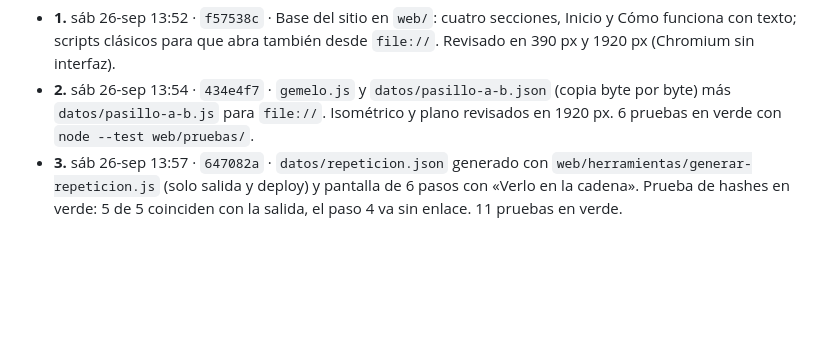
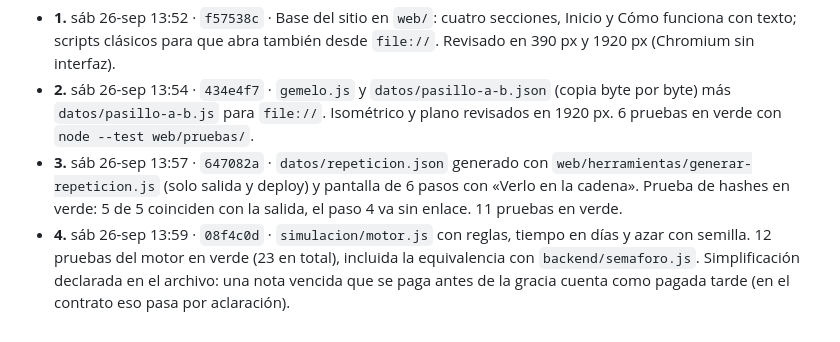
Before and after one commit to jose2501106-IA/goyahack_cuentas-claras, a Markdown page: docs/cola-de-trabajo.md, the part around one of its changes. GitHub-like rendering; blank space fills up the shorter version.

Commit message:
Cola: tarea 4 hecha
Co-Authored-By: Claude Opus 5.5 <noreply@anthropic.com>
Claude-Session: https://claude.ai/code/session_01K1b1vNoFtBP3GMdkbhyJpw

```diff
--- a/docs/cola-de-trabajo.md
+++ b/docs/cola-de-trabajo.md
@@ -24,3 +24,4 @@
 - **1.** sáb 26-sep 13:52 · `f57538c` · Base del sitio en `web/`: cuatro secciones, Inicio y Cómo funciona con texto; scripts clásicos para que abra también desde `file://`. Revisado en 390 px y 1920 px (Chromium sin interfaz).
 - **2.** sáb 26-sep 13:54 · `434e4f7` · `gemelo.js` y `datos/pasillo-a-b.json` (copia byte por byte) más `datos/pasillo-a-b.js` para `file://`. Isométrico y plano revisados en 1920 px. 6 pruebas en verde con `node --test web/pruebas/`.
 - **3.** sáb 26-sep 13:57 · `647082a` · `datos/repeticion.json` generado con `web/herramientas/generar-repeticion.js` (solo salida y deploy) y pantalla de 6 pasos con «Verlo en la cadena». Prueba de hashes en verde: 5 de 5 coinciden con la salida, el paso 4 va sin enlace. 11 pruebas en verde.
+- **4.** sáb 26-sep 13:59 · `08f4c0d` · `simulacion/motor.js` con reglas, tiempo en días y azar con semilla. 12 pruebas del motor en verde (23 en total), incluida la equivalencia con `backend/semaforo.js`. Simplificación declarada en el archivo: una nota vencida que se paga antes de la gracia cuenta como pagada tarde (en el contrato eso pasa por aclaración).
```
Also changed, not shown: other parts of docs/cola-de-trabajo.md (+1 -1 lines).
